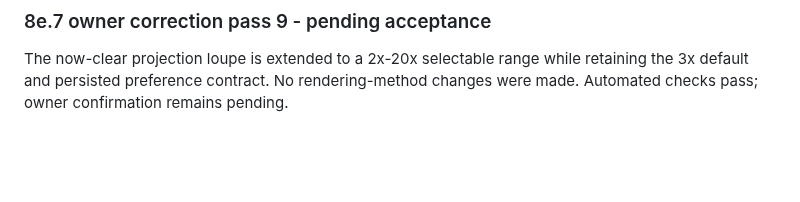
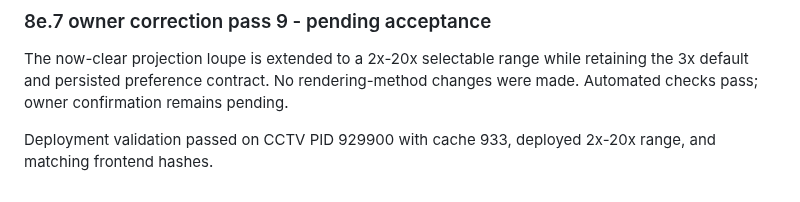
Before and after one commit to felipegbir/3D-CCTV-Simulator, a Markdown page: AUDIT_8E.md, the part around the change. GitHub-like rendering; blank space fills up the shorter version.

Commit message:
Document 20x loupe deployment

```diff
--- a/AUDIT_8E.md
+++ b/AUDIT_8E.md
@@ -220,3 +220,5 @@ Deployment validation passed on CCTV PID 925413 with cache 932, deployed project
 ### 8e.7 owner correction pass 9 - pending acceptance
 
 The now-clear projection loupe is extended to a 2x-20x selectable range while retaining the 3x default and persisted preference contract. No rendering-method changes were made. Automated checks pass; owner confirmation remains pending.
+
+Deployment validation passed on CCTV PID 929900 with cache 933, deployed 2x-20x range, and matching frontend hashes.
```
Also changed, not shown: releases/8e.7.md (+11 -0 lines).
